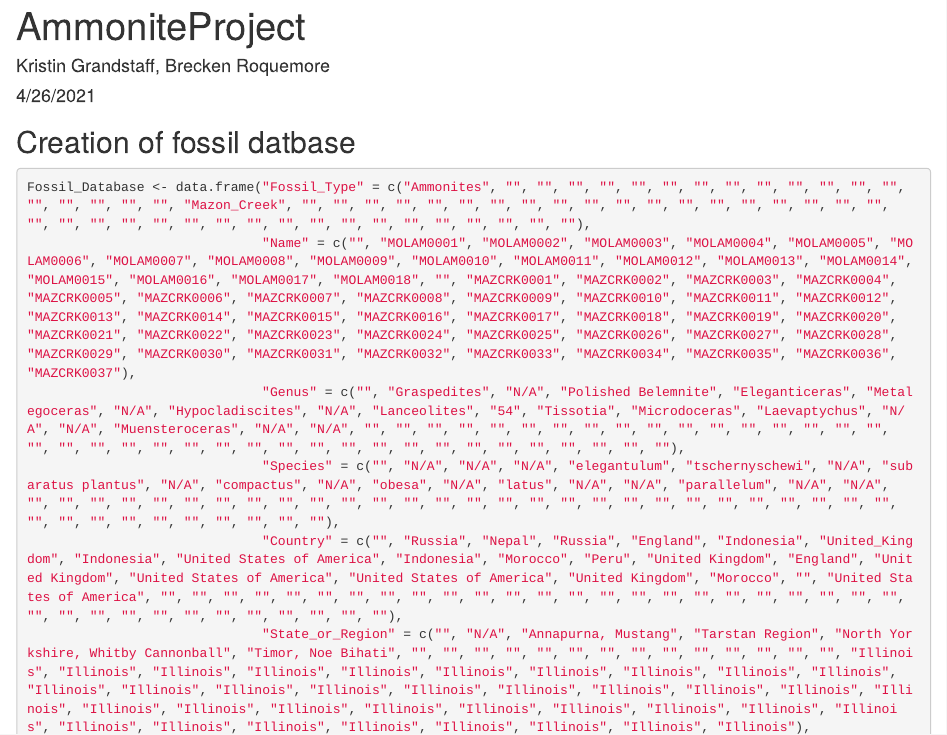
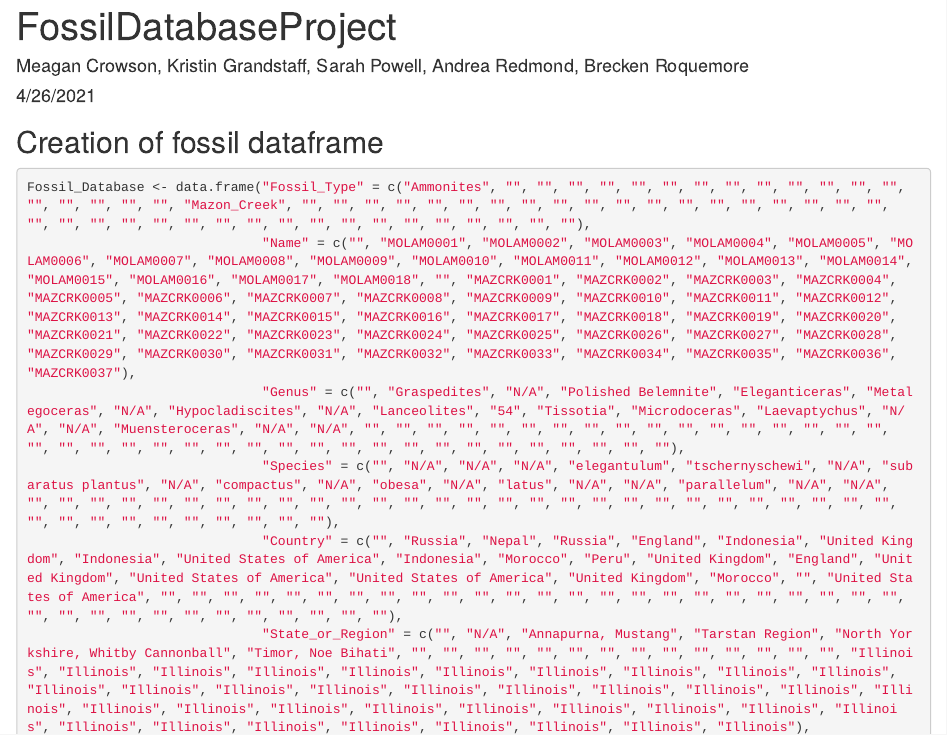
Before and after one commit to Kristin35/ComputingIIProject, an R Markdown document (AmmoniteProject.Rmd): the page in a window 1100 px wide, from its top. Rendered offline with R 4.5, knitr and Pandoc, with nearby package versions.

Commit message:
update of author and title

````diff
--- a/AmmoniteProject.Rmd
+++ b/AmmoniteProject.Rmd
@@ -1,17 +1,17 @@
 ---
-title: "AmmoniteProject"
-author: "Kristin Grandstaff, Brecken Roquemore"
+title: "FossilDatabaseProject"
+author: "Meagan Crowson, Kristin Grandstaff, Sarah Powell, Andrea Redmond, Brecken Roquemore"
 date: "4/26/2021"
 output: html_document
 ---
 
-## Creation of fossil datbase
+## Creation of fossil dataframe
 ```{r}
 Fossil_Database <- data.frame("Fossil_Type" = c("Ammonites", "", "", "", "", "", "", "", "", "", "", "", "", "", "", "", "", "", "", "Mazon_Creek", "", "", "", "", "", "", "", "", "", "", "", "", "", "", "", "", "", "", "", "", "", "", "", "", "", "", "", "", "", "", "", "", "", "", "", "", ""),
                               "Name" = c("", "MOLAM0001", "MOLAM0002", "MOLAM0003", "MOLAM0004", "MOLAM0005", "MOLAM0006", "MOLAM0007", "MOLAM0008", "MOLAM0009", "MOLAM0010", "MOLAM0011", "MOLAM0012", "MOLAM0013", "MOLAM0014", "MOLAM0015", "MOLAM0016", "MOLAM0017", "MOLAM0018", "", "MAZCRK0001", "MAZCRK0002", "MAZCRK0003", "MAZCRK0004", "MAZCRK0005", "MAZCRK0006", "MAZCRK0007", "MAZCRK0008", "MAZCRK0009", "MAZCRK0010", "MAZCRK0011", "MAZCRK0012", "MAZCRK0013", "MAZCRK0014", "MAZCRK0015", "MAZCRK0016", "MAZCRK0017", "MAZCRK0018", "MAZCRK0019", "MAZCRK0020", "MAZCRK0021", "MAZCRK0022", "MAZCRK0023", "MAZCRK0024", "MAZCRK0025", "MAZCRK0026", "MAZCRK0027", "MAZCRK0028", "MAZCRK0029", "MAZCRK0030", "MAZCRK0031", "MAZCRK0032", "MAZCRK0033", "MAZCRK0034", "MAZCRK0035", "MAZCRK0036", "MAZCRK0037"),
                               "Genus" = c("", "Graspedites", "N/A", "Polished Belemnite", "Eleganticeras", "Metalegoceras", "N/A", "Hypocladiscites", "N/A", "Lanceolites", "54", "Tissotia", "Microdoceras", "Laevaptychus", "N/A", "N/A", "Muensteroceras", "N/A", "N/A", "", "", "", "", "", "", "", "", "", "", "", "", "", "", "", "", "", "", "", "", "", "", "", "", "", "", "", "", "", "", "", "", "", "", "", "", "", ""),
                               "Species" = c("", "N/A", "N/A", "N/A", "elegantulum", "tschernyschewi", "N/A", "subaratus plantus", "N/A", "compactus", "N/A", "obesa", "N/A", "latus", "N/A", "N/A", "parallelum", "N/A", "N/A", "", "", "", "", "", "", "", "", "", "", "", "", "", "", "", "", "", "", "", "", "", "", "", "", "", "", "", "", "", "", "", "", "", "", "", "", "", ""),
-                              "Country" = c("", "Russia", "Nepal", "Russia", "England", "Indonesia", "United_Kingdom", "Indonesia", "United States of America", "Indonesia", "Morocco", "Peru", "United Kingdom", "England", "United Kingdom", "United States of America", "United States of America", "United Kingdom", "Morocco", "", "United States of America", "", "", "", "", "", "", "", "", "", "", "", "", "", "", "", "", "", "", "", "", "", "", "", "", "", "", "", "", "", "", "", "", "", "", "", ""),
+                              "Country" = c("", "Russia", "Nepal", "Russia", "England", "Indonesia", "United Kingdom", "Indonesia", "United States of America", "Indonesia", "Morocco", "Peru", "United Kingdom", "England", "United Kingdom", "United States of America", "United States of America", "United Kingdom", "Morocco", "", "United States of America", "", "", "", "", "", "", "", "", "", "", "", "", "", "", "", "", "", "", "", "", "", "", "", "", "", "", "", "", "", "", "", "", "", "", "", ""),
                               "State_or_Region" = c("", "N/A", "Annapurna, Mustang", "Tarstan Region", "North Yorkshire, Whitby Cannonball", "Timor, Noe Bihati", "", "", "", "", "", "", "", "", "", "", "", "", "", "", "Illinois", "Illinois", "Illinois", "Illinois", "Illinois", "Illinois", "Illinois", "Illinois", "Illinois", "Illinois", "Illinois", "Illinois", "Illinois", "Illinois", "Illinois", "Illinois", "Illinois", "Illinois", "Illinois", "Illinois", "Illinois", "Illinois", "Illinois", "Illinois", "Illinois", "Illinois", "Illinois", "Illinois", "Illinois", "Illinois", "Illinois", "Illinois", "Illinois", "Illinois", "Illinois", "Illinois", "Illinois"),
                               "State_or_Region" = c("", "N/A", "Annapurna, Mustang", "Tarstan Region", "North Yorkshire, Whitby Cannonball", "Timor, Noe Bihati", "Charmouth", "Timor, Noe Bihati", "Wyoming", "Timor, Noe Bihati", "N/A", "Cajamarca", "Black Ven, Lyme Regis", "Westbury, Wiltshire", "North Yorkshire, Nr. Whitby Kettleness", "Little Glasses Creek, Marshall County, Little Glasses Creek, Oklahoma", "Jackson County, Indiana", "Charmouth", "N/A", "", "Illinois", "", "", "", "", "", "", "", "", "", "", "", "", "", "", "", "", "", "", "", "", "", "", "", "", "", "", "", "", "", "", "", "", "", "", "", ""),
                               "Formation" = c("", "N/A","N/A","N/A","N/A","N/A", "N/A","N/A","N/A","N/A","N/A", "N/A","N/A","N/A","N/A", "N/A", "Rockford Limestone", "N/A", "N/A", "", "Mazon Creek", "", "", "", "", "", "", "", "", "", "", "", "", "", "", "", "", "", "", "", "", "", "", "", "", "", "", "", "", "", "", "", "", "", "", "", ""),
````
